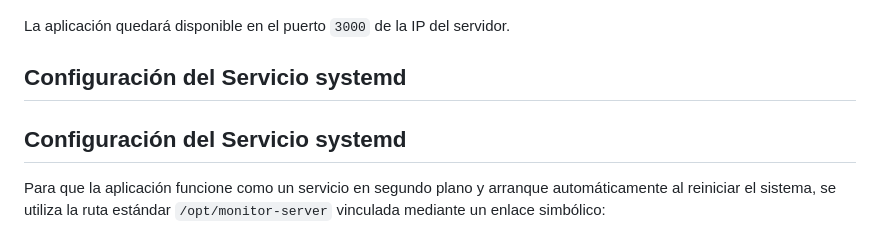
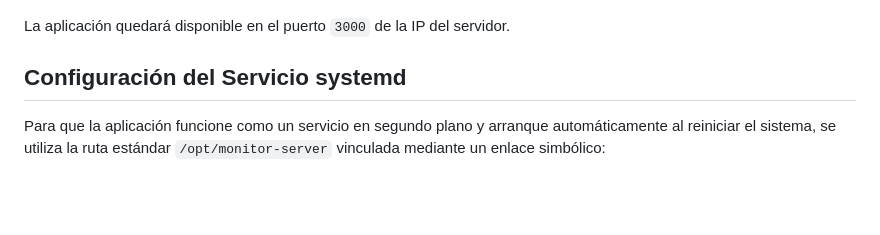
Before and after one commit to CarolinaBadilla/TP-Final-PP3, a Markdown page: README.md, the part around one of its changes. Rendered like a GitHub page; blank space fills up the shorter version.

```diff
--- a/README.md
+++ b/README.md
@@ -126,8 +126,6 @@ La aplicación quedará disponible en el puerto `3000` de la IP del servidor.
 
 ## Configuración del Servicio systemd
 
-## Configuración del Servicio systemd
-
 Para que la aplicación funcione como un servicio en segundo plano y arranque automáticamente al reiniciar el sistema, se utiliza la ruta estándar `/opt/monitor-server` vinculada mediante un enlace simbólico:
 
 1. Crear el enlace simbólico desde la raíz del proyecto hacia `/opt/monitor-server`:
```
Also changed, not shown: other parts of README.md (+0 -8 lines).
